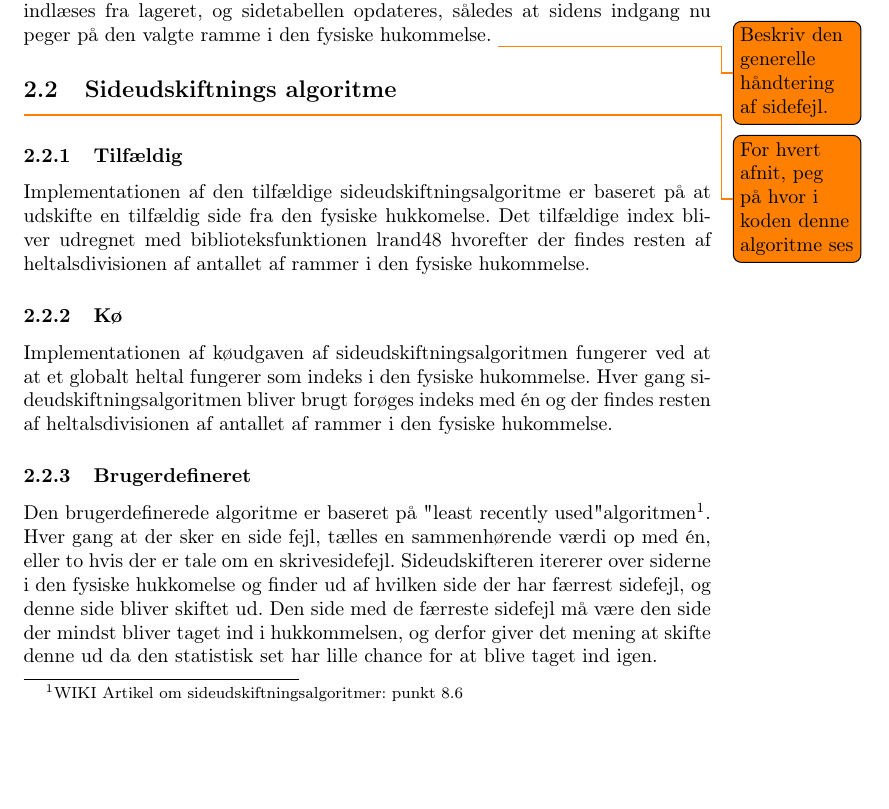
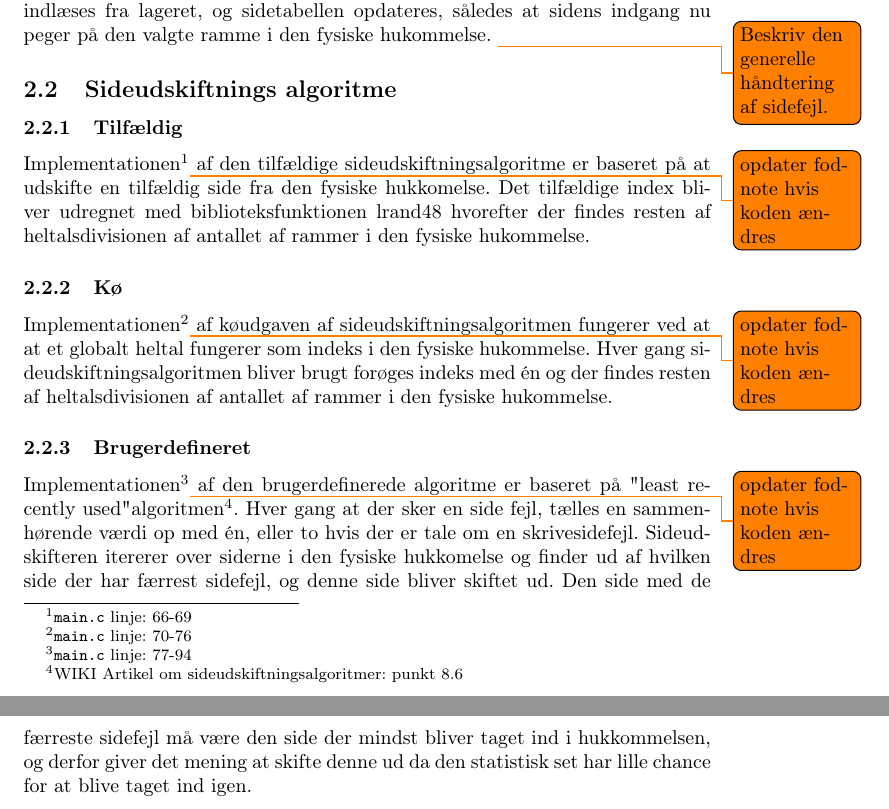
Before and after one commit to andersfischernielsen/BOSC, a LaTeX document (ObligatoriskOpgave3/tex/main.tex, which reads ObligatoriskOpgave3/tex/chapters/2-implementation.tex): part of page 4 of 8 before the commit and two parts of pages 4 and 5 of 9 after it, the two joined at a grey line, cut so that both start at the same text, the shorter picture padded with empty space. Compiled offline with pdfLaTeX.

Commit message:
ref to code lines in the page replacement algorithms subsection

```diff
--- a/ObligatoriskOpgave3/tex/chapters/2-implementation.tex
+++ b/ObligatoriskOpgave3/tex/chapters/2-implementation.tex
@@ -7,12 +7,12 @@ Hvis siden allerede er indlæst, men kun har læseadgang, antages det at sidefej
 Hvis ikke siden er i den fysiske hukommelse, men der er flere ledige rammer, bruges en kø til at fylde alle rammerne ud. Den næste ramme vælges, siden indlæses fra lageret, og sidetabellen opdateres, således at sidens indgang nu peger på den valgte ramme i den fysiske hukommelse.
 \todo{Beskriv den generelle håndtering af sidefejl.}
 
-\subsection{Sideudskiftnings algoritme}\todo{For hvert afnit, peg på hvor i koden denne algoritme ses}
+\subsection{Sideudskiftnings algoritme}
 \subsubsection{Tilfældig}
-Implementationen af den tilfældige sideudskiftningsalgoritme er baseret på at udskifte en tilfældig side fra den fysiske hukkomelse. Det tilfældige index bliver udregnet med biblioteksfunktionen lrand48 hvorefter der findes resten af heltalsdivisionen af antallet af rammer i den fysiske hukommelse.
+Implementationen\footnote{\texttt{main.c} linje: 66-69}\todo{opdater fodnote hvis koden ændres} af den tilfældige sideudskiftningsalgoritme er baseret på at udskifte en tilfældig side fra den fysiske hukkomelse. Det tilfældige index bliver udregnet med biblioteksfunktionen lrand48 hvorefter der findes resten af heltalsdivisionen af antallet af rammer i den fysiske hukommelse.
 
 \subsubsection{Kø}
-Implementationen af køudgaven af sideudskiftningsalgoritmen fungerer ved at at et globalt heltal fungerer som indeks i den fysiske hukommelse. Hver gang sideudskiftningsalgoritmen bliver brugt forøges indeks med én og der findes resten af heltalsdivisionen af antallet af rammer i den fysiske hukommelse.
+Implementationen\footnote{\texttt{main.c} linje: 70-76}\todo{opdater fodnote hvis koden ændres} af køudgaven af sideudskiftningsalgoritmen fungerer ved at at et globalt heltal fungerer som indeks i den fysiske hukommelse. Hver gang sideudskiftningsalgoritmen bliver brugt forøges indeks med én og der findes resten af heltalsdivisionen af antallet af rammer i den fysiske hukommelse.
 
 \subsubsection{Brugerdefineret}
-Den brugerdefinerede algoritme er baseret på "least recently used" algoritmen\footnote{\href{https://en.wikipedia.org/wiki/Page_replacement_algorithm}{WIKI Artikel om sideudskiftningsalgoritmer: punkt 8.6}}. Hver gang at der sker en side fejl, tælles en sammenhørende værdi op med én, eller to hvis der er tale om en skrivesidefejl. Sideudskifteren itererer over siderne i den fysiske hukkomelse og finder ud af hvilken side der har færrest sidefejl, og denne side bliver skiftet ud. Den side med de færreste sidefejl må være den side der mindst bliver taget ind i hukkommelsen, og derfor giver det mening at skifte denne ud da den statistisk set har lille chance for at blive taget ind igen.
+Implementationen\footnote{\texttt{main.c} linje: 77-94}\todo{opdater fodnote hvis koden ændres} af den brugerdefinerede algoritme er baseret på "least recently used" algoritmen\footnote{\href{https://en.wikipedia.org/wiki/Page_replacement_algorithm}{WIKI Artikel om sideudskiftningsalgoritmer: punkt 8.6}}. Hver gang at der sker en side fejl, tælles en sammenhørende værdi op med én, eller to hvis der er tale om en skrivesidefejl. Sideudskifteren itererer over siderne i den fysiske hukkomelse og finder ud af hvilken side der har færrest sidefejl, og denne side bliver skiftet ud. Den side med de færreste sidefejl må være den side der mindst bliver taget ind i hukkommelsen, og derfor giver det mening at skifte denne ud da den statistisk set har lille chance for at blive taget ind igen.
```
